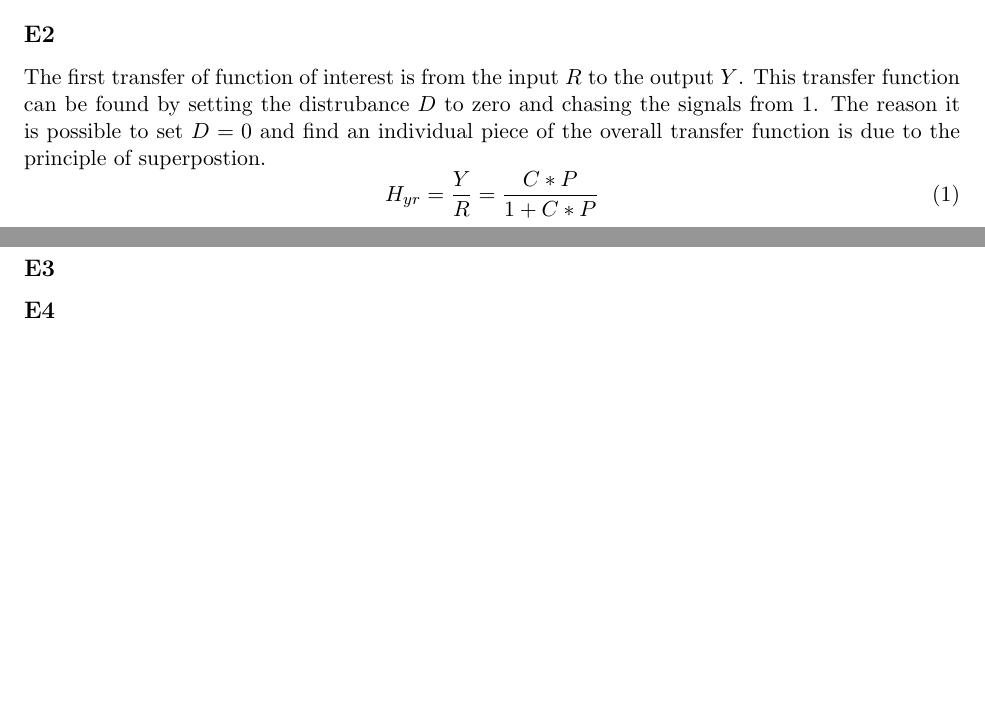
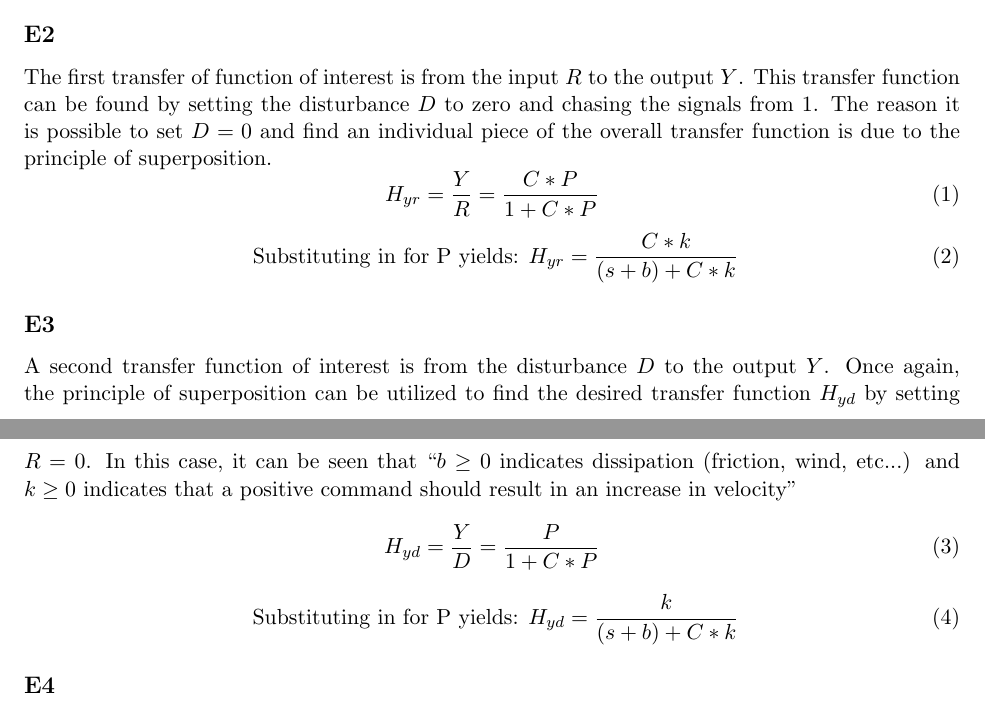
Before and after one commit to ranebrown/latex_labs, a LaTeX document (LabX.tex): two parts of pages 3 and 4 of 4, joined at a grey line, cut so that both start at the same text, the shorter picture padded with empty space. Compiled offline with pdfLaTeX.

Commit message:
Section E3

```diff
--- a/LabX.tex
+++ b/LabX.tex
@@ -104,13 +104,22 @@
 		\noindent Table \ref{table:SaTF} provides definitions for the signals and transfer functions that will be used for the remainder of Lab X. Common notation will be to exclude the $(s)$ when writing equations i.e. $R(s)$ will be represented as $R$.
 
 	\subsection*{E2}
-		The first transfer of function of interest is from the input $R$ to the output $Y$. This transfer function can be found by setting the distrubance $D$ to zero and chasing the signals from \ref{fig:block}. The reason it is possible to set $D=0$ and find an individual piece of the overall transfer function is due to the principle of superpostion.
+		The first transfer of function of interest is from the input $R$ to the output $Y$. This transfer function can be found by setting the disturbance $D$ to zero and chasing the signals from \ref{fig:block}. The reason it is possible to set $D=0$ and find an individual piece of the overall transfer function is due to the principle of superposition.
 		\begin{equation}
 			H_{yr}=\frac{Y}{R}=\frac{C*P}{1+C*P}
 		\end{equation}
+		\begin{equation}
+			\mbox{ Substituting in for P yields: } H_{yr}=\frac{C*k}{(s+b)+C*k}
+		\end{equation}
 
 	\subsection*{E3}
-
+		A second transfer function of interest is from the disturbance $D$ to the output $Y$. Once again, the principle of superposition can be utilized to find the desired transfer function $H_{yd}$ by setting $R=0$. In this case, it can be seen that ``$b\geq 0$ indicates dissipation (friction, wind, etc...) and $k\geq 0$ indicates that a positive command should result in an increase in velocity''
+		\begin{equation}
+			H_{yd}=\frac{Y}{D}=\frac{P}{1+C*P}
+		\end{equation}
+		\begin{equation}
+			\mbox{ Substituting in for P yields: } H_{yd}=\frac{k}{(s+b)+C*k}
+		\end{equation}
 	\subsection*{E4}
 
 	\subsection*{E5}
```
Also changed, not shown: LabX.pdf, LabX.tex (8 more changed lines).
